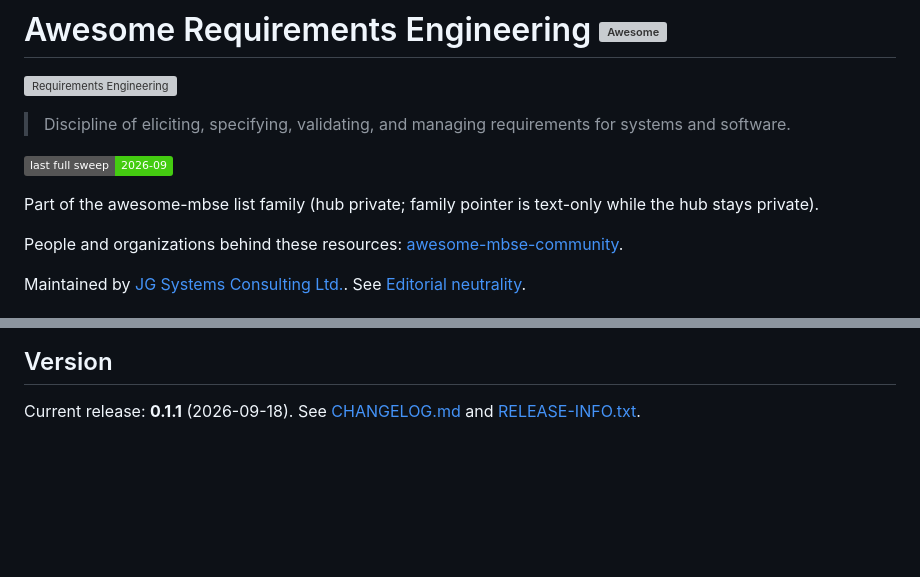
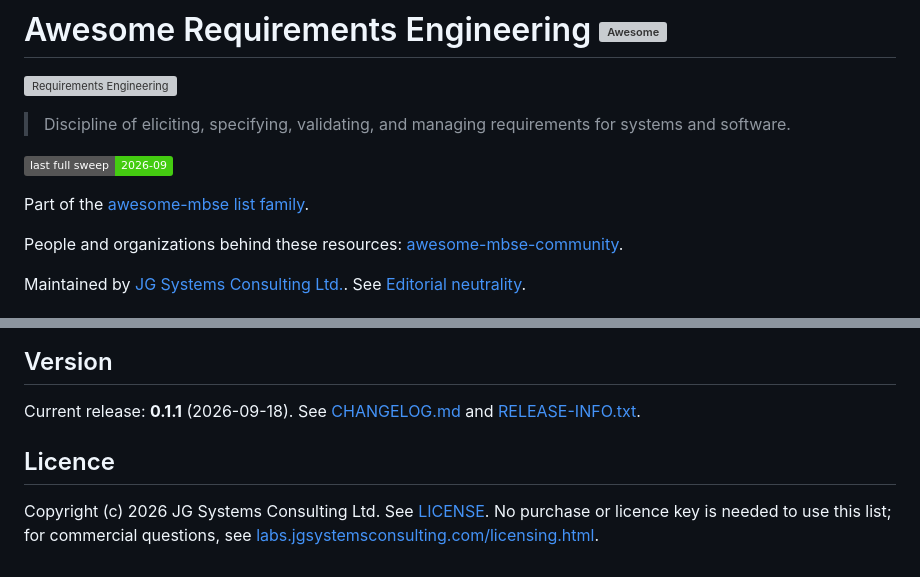
Before and after one commit to jgsystemsconsulting/awesome-requirements-engineering, a Markdown page: README.md, 2 parts joined by grey strips. GitHub-like rendering; badges without logos; blank space fills up the shorter version; grey boxes are pictures that could not be loaded.

Commit message:
fix(release): licence section + untrack docs/superpowers (release-repo-standard)
Added a Licence section to README (missing entirely) with the
labs.jgsystemsconsulting.com licensing-enquiry link. Untracked
docs/superpowers/ (internal planning docs, triage logs) per the standard's
own RR-B-35 maintainer-only convention, kept on disk, gitignored - this
also resolved the em-dash and machine-local-path findings that lived
entirely inside it.

Not touched: non-canonical emails in commit history (2 addresses shared
across the awesome-* family) - a history rewrite needs an explicit
maintainer decision, not a side effect of a docs pass.

```diff
--- a/README.md
+++ b/README.md
@@ -6,7 +6,7 @@
 
 ![Last full sweep: 2026-09](https://img.shields.io/badge/last%20full%20sweep-2026--09-brightgreen)
 
-Part of the awesome-mbse list family (hub private; family pointer is text-only while the hub stays private).
+Part of the [awesome-mbse list family](https://github.com/jgsystemsconsulting/awesome-mbse/blob/main/FAMILY.md).
 
 People and organizations behind these resources: [awesome-mbse-community](https://github.com/jgsystemsconsulting/awesome-mbse-community).
 
@@ -125,3 +125,7 @@ git clone https://github.com/jgsystemsconsulting/awesome-requirements-engineerin
 
 Current release: **0.1.1** (2026-09-18). See [CHANGELOG.md](CHANGELOG.md) and
 [RELEASE-INFO.txt](RELEASE-INFO.txt).
+
+## Licence
+
+Copyright (c) 2026 JG Systems Consulting Ltd. See [LICENSE](LICENSE). No purchase or licence key is needed to use this list; for commercial questions, see [labs.jgsystemsconsulting.com/licensing.html](https://labs.jgsystemsconsulting.com/licensing.html).
```
